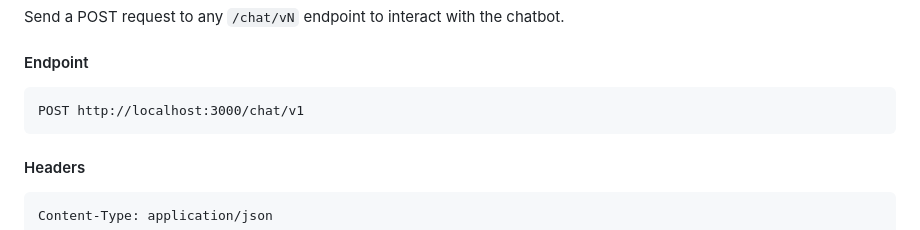
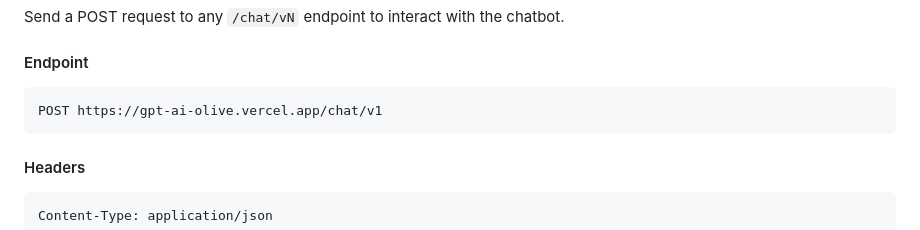
Before and after one commit to OshekharO/GPT-AI, a Markdown page: README.md, the part around the change. Rendered like a GitHub page.

Commit message:
Update chat endpoint URL in README

````diff
--- a/README.md
+++ b/README.md
@@ -27,7 +27,7 @@ Send a POST request to any `/chat/vN` endpoint to interact with the chatbot.
 #### Endpoint
 
 ```
-POST http://localhost:3000/chat/v1
+POST https://gpt-ai-olive.vercel.app/chat/v1
 ```
 
 #### Headers
````
